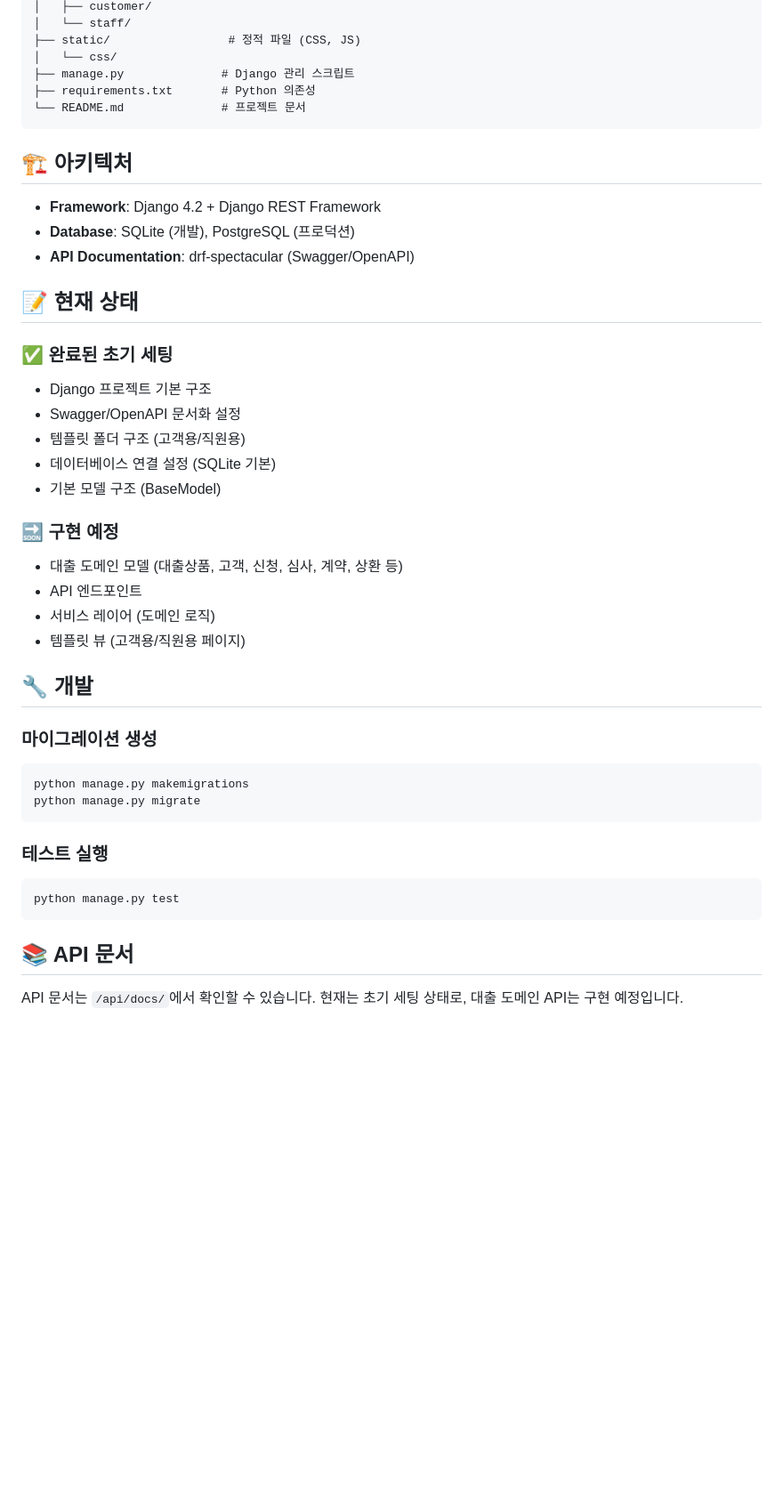
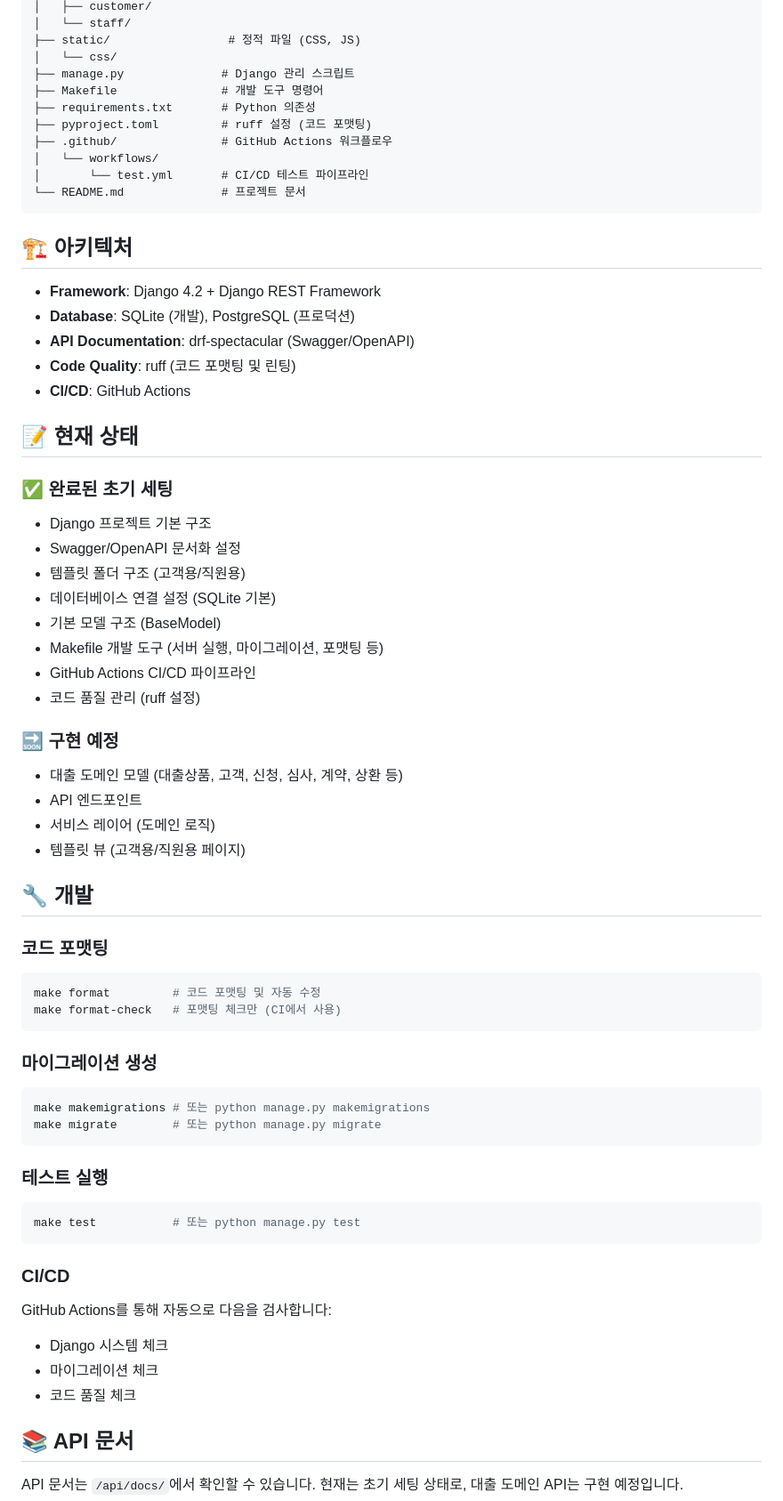
Before and after one commit to dlsrnjs125/Loan-Service, a Markdown page: README.md, the part around the change printed below. Shown: that part at 89% size. GitHub-like rendering; blank space fills up the shorter version.

Commit message:
docs: update README with format commands, CI/CD, and code quality tools

````diff
--- a/README.md
+++ b/README.md
@@ -108,7 +110,12 @@ Loan-Service/
 ├── static/                 # 정적 파일 (CSS, JS)
 │   └── css/
 ├── manage.py              # Django 관리 스크립트
+├── Makefile               # 개발 도구 명령어
 ├── requirements.txt       # Python 의존성
+├── pyproject.toml         # ruff 설정 (코드 포맷팅)
+├── .github/               # GitHub Actions 워크플로우
+│   └── workflows/
+│       └── test.yml       # CI/CD 테스트 파이프라인
 └── README.md              # 프로젝트 문서
 ```
 
@@ -117,6 +124,8 @@ Loan-Service/
 - **Framework**: Django 4.2 + Django REST Framework
 - **Database**: SQLite (개발), PostgreSQL (프로덕션)
 - **API Documentation**: drf-spectacular (Swagger/OpenAPI)
+- **Code Quality**: ruff (코드 포맷팅 및 린팅)
+- **CI/CD**: GitHub Actions
 
 ## 📝 현재 상태
 
@@ -126,6 +135,9 @@ Loan-Service/
 - 템플릿 폴더 구조 (고객용/직원용)
 - 데이터베이스 연결 설정 (SQLite 기본)
 - 기본 모델 구조 (BaseModel)
+- Makefile 개발 도구 (서버 실행, 마이그레이션, 포맷팅 등)
+- GitHub Actions CI/CD 파이프라인
+- 코드 품질 관리 (ruff 설정)
 
 ### 🔜 구현 예정
 - 대출 도메인 모델 (대출상품, 고객, 신청, 심사, 계약, 상환 등)
@@ -135,16 +147,28 @@ Loan-Service/
 
 ## 🔧 개발
 
+### 코드 포맷팅
+```bash
+make format         # 코드 포맷팅 및 자동 수정
+make format-check   # 포맷팅 체크만 (CI에서 사용)
+```
+
 ### 마이그레이션 생성
 ```bash
-python manage.py makemigrations
-python manage.py migrate
+make makemigrations # 또는 python manage.py makemigrations
+make migrate        # 또는 python manage.py migrate
 ```
 
 ### 테스트 실행
 ```bash
-python manage.py test
+make test           # 또는 python manage.py test
 ```
+
+### CI/CD
+GitHub Actions를 통해 자동으로 다음을 검사합니다:
+- Django 시스템 체크
+- 마이그레이션 체크
+- 코드 품질 체크
 
 ## 📚 API 문서
 
````
Also changed, not shown: other parts of README.md (+2 -0 lines).
